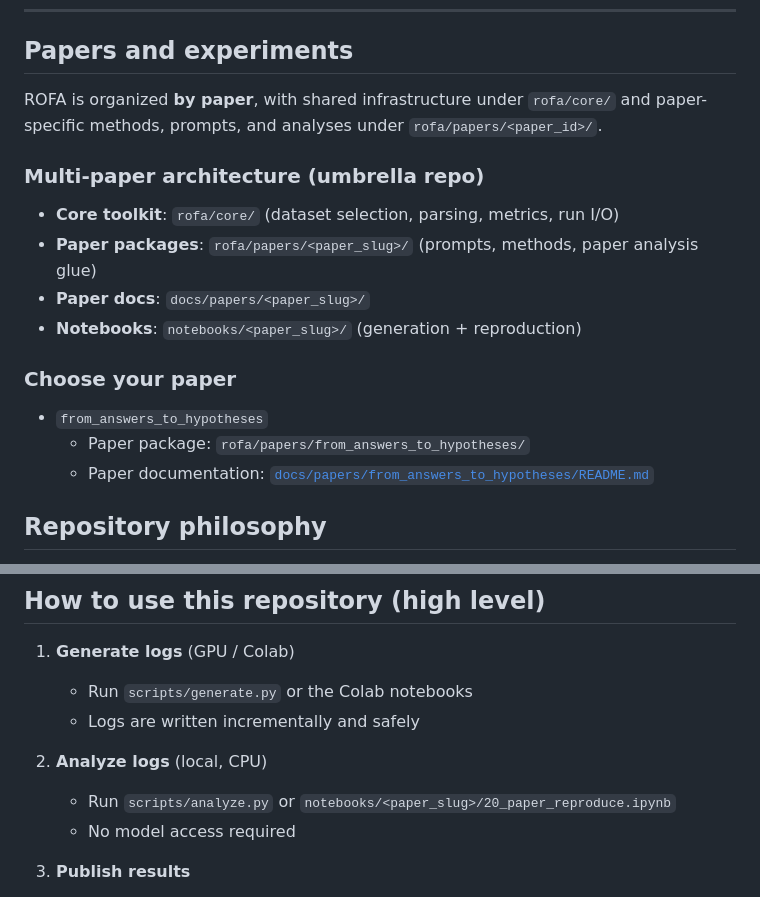
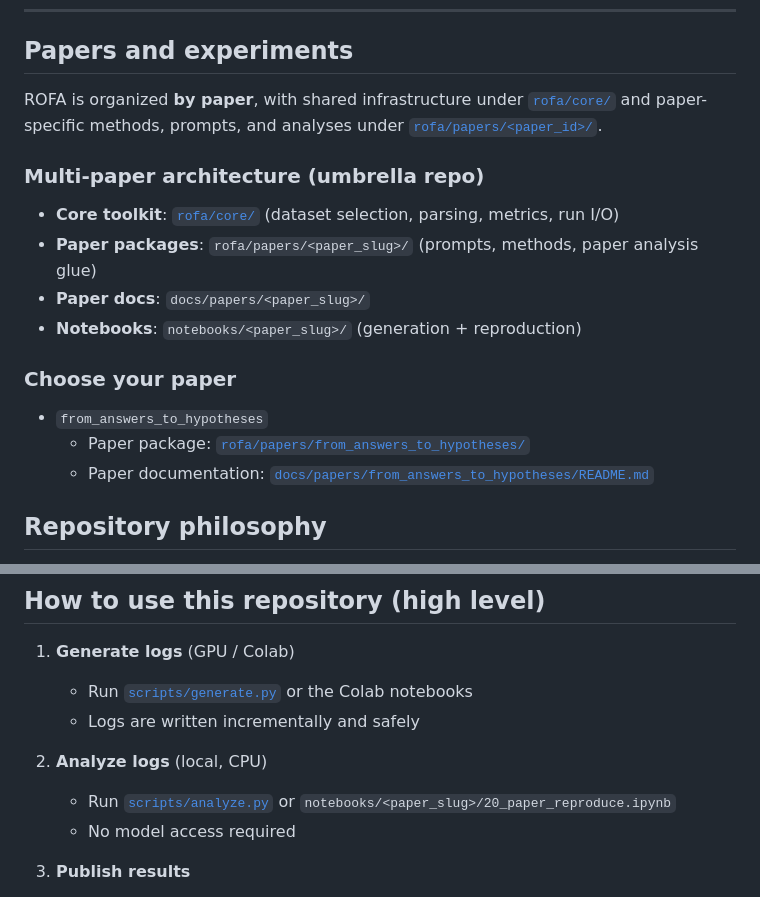
Before and after one commit to victorlavrenko/rofa-dev, a Markdown page: README.md, 2 parts joined by grey strips. GitHub-like rendering.

Commit message:
Make documentation paths clickable

```diff
--- a/README.md
+++ b/README.md
@@ -30,12 +30,12 @@ This allows us to study phenomena that are invisible in standard greedy decoding
 
 ## Papers and experiments
 
-ROFA is organized **by paper**, with shared infrastructure under `rofa/core/` and
-paper-specific methods, prompts, and analyses under `rofa/papers/<paper_id>/`.
+ROFA is organized **by paper**, with shared infrastructure under [`rofa/core/`](rofa/core/) and
+paper-specific methods, prompts, and analyses under [`rofa/papers/<paper_id>/`](rofa/papers/).
 
 ### Multi-paper architecture (umbrella repo)
 
-- **Core toolkit**: `rofa/core/` (dataset selection, parsing, metrics, run I/O)
+- **Core toolkit**: [`rofa/core/`](rofa/core/) (dataset selection, parsing, metrics, run I/O)
 - **Paper packages**: `rofa/papers/<paper_slug>/` (prompts, methods, paper analysis glue)
 - **Paper docs**: `docs/papers/<paper_slug>/`
 - **Notebooks**: `notebooks/<paper_slug>/` (generation + reproduction)
@@ -43,7 +43,7 @@ paper-specific methods, prompts, and analyses under `rofa/papers/<paper_id>/`.
 ### Choose your paper
 
 - `from_answers_to_hypotheses`
-  - Paper package: `rofa/papers/from_answers_to_hypotheses/`
+  - Paper package: [`rofa/papers/from_answers_to_hypotheses/`](rofa/papers/from_answers_to_hypotheses/)
   - Paper documentation: [`docs/papers/from_answers_to_hypotheses/README.md`](docs/papers/from_answers_to_hypotheses/README.md)
 
 ## Repository philosophy
@@ -84,11 +84,11 @@ ROFA is an exploration tool, not yet a product.
 ## How to use this repository (high level)
 
 1. **Generate logs** (GPU / Colab)
-   - Run `scripts/generate.py` or the Colab notebooks
+   - Run [`scripts/generate.py`](scripts/generate.py) or the Colab notebooks
    - Logs are written incrementally and safely
 
 2. **Analyze logs** (local, CPU)
-   - Run `scripts/analyze.py` or `notebooks/<paper_slug>/20_paper_reproduce.ipynb`
+   - Run [`scripts/analyze.py`](scripts/analyze.py) or `notebooks/<paper_slug>/20_paper_reproduce.ipynb`
    - No model access required
 
 3. **Publish results**
```
Also changed, not shown: docs/DATA_FORMAT.md (+2 -2 lines), 1 other file.
